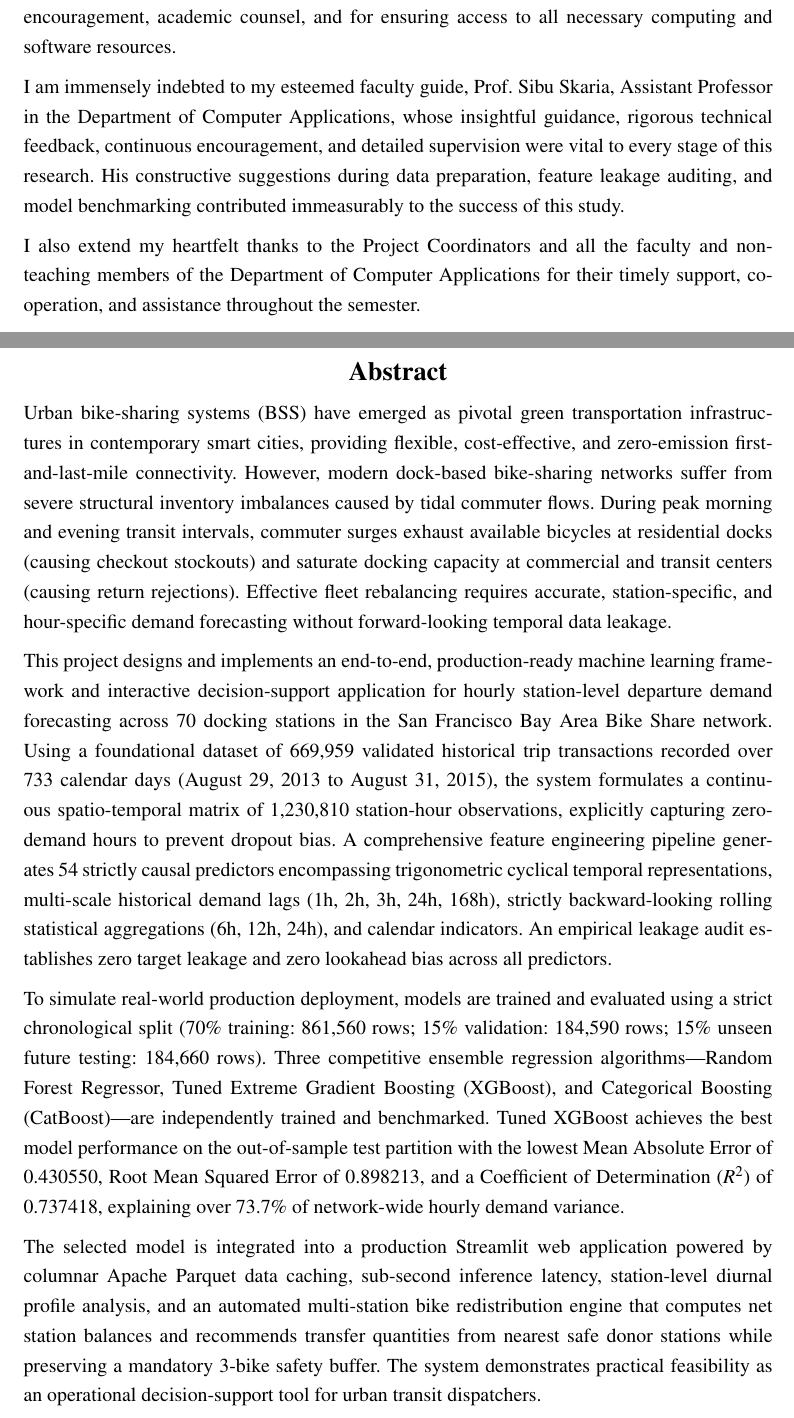
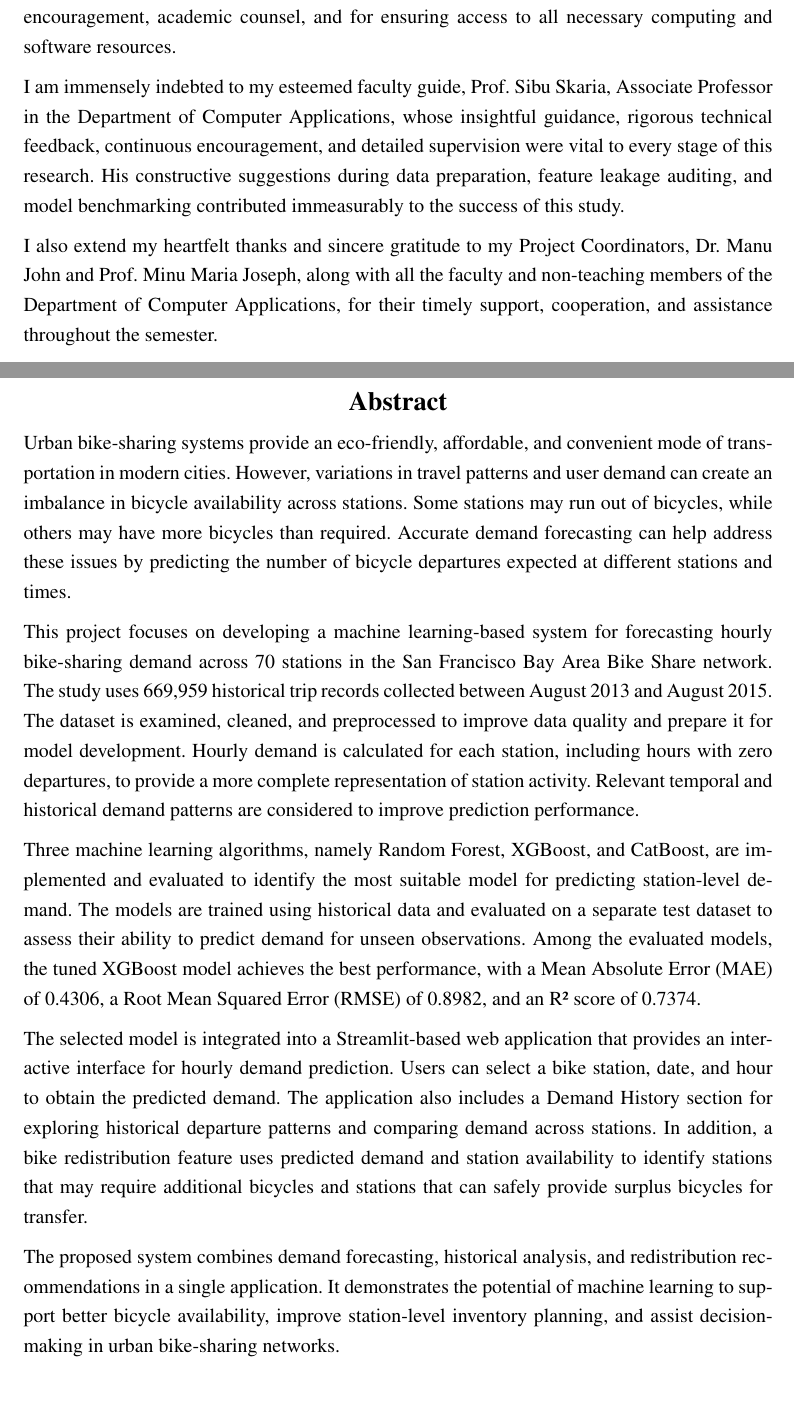
Before and after one commit to IsabellaDennis/Urban-bike-sharing-demand-prediction, a LaTeX document (reports/main.tex): two parts of pages 3 and 4 of 71, joined at a grey line, cut so that both start at the same text, the shorter picture padded with empty space. Compiled offline with pdfLaTeX.

Commit message:
Revise abstract and update footer text in main.tex

```diff
--- a/reports/main.tex
+++ b/reports/main.tex
@@ -21,7 +21,7 @@
 \usepackage{chngcntr}
 \usepackage{amsmath, amssymb}
 
-\renewcommand{\contentsname}{CONTENTS}
+\renewcommand{\contentsname}{Contents}
 
 % Caption styling matching Final_report.pdf: "Fig X.Y Description" and "Table X.Y Description"
 \DeclareCaptionLabelSeparator{space}{ }
@@ -68,7 +68,7 @@
 \pagestyle{fancy}
 \fancyhf{}
 \fancyhead[R]{\rmfamily\fontsize{11pt}{13pt}\selectfont Urban Bike-Sharing Demand Forecasting Using Machine Learning}
-\fancyfoot[L]{\rmfamily\fontsize{11pt}{13pt}\selectfont Department of Computer Applications}
+\fancyfoot[L]{\rmfamily\fontsize{11pt}{13pt}\selectfont Department of Computer Applications, MACE}
 \fancyfoot[R]{\rmfamily\fontsize{11pt}{13pt}\selectfont \thepage}
 \renewcommand{\headrulewidth}{1.0pt}
 \renewcommand{\footrulewidth}{1.0pt}
@@ -85,7 +85,7 @@
 \fancypagestyle{plain}{%
     \fancyhf{}%
     \fancyhead[R]{\rmfamily\fontsize{11pt}{13pt}\selectfont Urban Bike-Sharing Demand Forecasting Using Machine Learning}%
-    \fancyfoot[L]{\rmfamily\fontsize{11pt}{13pt}\selectfont Department of Computer Applications}%
+    \fancyfoot[L]{\rmfamily\fontsize{11pt}{13pt}\selectfont Department of Computer Applications, MACE}%
     \fancyfoot[R]{\rmfamily\fontsize{11pt}{13pt}\selectfont \thepage}%
     \renewcommand{\headrulewidth}{1.0pt}%
     \renewcommand{\footrulewidth}{1.0pt}%
@@ -240,9 +240,9 @@ I express my profound gratitude to Dr. Bos Mathew Jos, Principal of Mar Athanasi
 
 I place on record my sincere thanks and respectful gratitude to Dr. Sonia Abraham, Professor and Head of the Department of Computer Applications, for her constant support, valuable encouragement, academic counsel, and for ensuring access to all necessary computing and software resources.
 
-I am immensely indebted to my esteemed faculty guide, Prof. Sibu Skaria, Assistant Professor in the Department of Computer Applications, whose insightful guidance, rigorous technical feedback, continuous encouragement, and detailed supervision were vital to every stage of this research. His constructive suggestions during data preparation, feature leakage auditing, and model benchmarking contributed immeasurably to the success of this study.
-
-I also extend my heartfelt thanks to the Project Coordinators and all the faculty and non-teaching members of the Department of Computer Applications for their timely support, co-operation, and assistance throughout the semester.
+I am immensely indebted to my esteemed faculty guide, Prof. Sibu Skaria, Associate Professor in the Department of Computer Applications, whose insightful guidance, rigorous technical feedback, continuous encouragement, and detailed supervision were vital to every stage of this research. His constructive suggestions during data preparation, feature leakage auditing, and model benchmarking contributed immeasurably to the success of this study.
+
+I also extend my heartfelt thanks and sincere gratitude to my Project Coordinators, Dr. Manu John and Prof. Minu Maria Joseph, along with all the faculty and non-teaching members of the Department of Computer Applications, for their timely support, cooperation, and assistance throughout the semester.
 
 Finally, I convey my deepest appreciation to my beloved parents, family members, and friends for their enduring patience, unconditional love, moral support, and motivation, which served as a constant pillar of strength throughout this project.
 
@@ -259,13 +259,15 @@ Finally, I convey my deepest appreciation to my beloved parents, family members,
 \section*{Abstract}
 \addcontentsline{toc}{section}{Abstract}
 
-Urban bike-sharing systems (BSS) have emerged as pivotal green transportation infrastructures in contemporary smart cities, providing flexible, cost-effective, and zero-emission first-and-last-mile connectivity. However, modern dock-based bike-sharing networks suffer from severe structural inventory imbalances caused by tidal commuter flows. During peak morning and evening transit intervals, commuter surges exhaust available bicycles at residential docks (causing checkout stockouts) and saturate docking capacity at commercial and transit centers (causing return rejections). Effective fleet rebalancing requires accurate, station-specific, and hour-specific demand forecasting without forward-looking temporal data leakage.
-
-This project designs and implements an end-to-end, production-ready machine learning framework and interactive decision-support application for hourly station-level departure demand forecasting across 70 docking stations in the San Francisco Bay Area Bike Share network. Using a foundational dataset of 669,959 validated historical trip transactions recorded over 733 calendar days (August 29, 2013 to August 31, 2015), the system formulates a continuous spatio-temporal matrix of 1,230,810 station-hour observations, explicitly capturing zero-demand hours to prevent dropout bias. A comprehensive feature engineering pipeline generates 54 strictly causal predictors encompassing trigonometric cyclical temporal representations, multi-scale historical demand lags (1h, 2h, 3h, 24h, 168h), strictly backward-looking rolling statistical aggregations (6h, 12h, 24h), and calendar indicators. An empirical leakage audit establishes zero target leakage and zero lookahead bias across all predictors.
-
-To simulate real-world production deployment, models are trained and evaluated using a strict chronological split (70\% training: 861,560 rows; 15\% validation: 184,590 rows; 15\% unseen future testing: 184,660 rows). Three competitive ensemble regression algorithms---Random Forest Regressor, Tuned Extreme Gradient Boosting (XGBoost), and Categorical Boosting (CatBoost)---are independently trained and benchmarked. Tuned XGBoost achieves the best model performance on the out-of-sample test partition with the lowest Mean Absolute Error of 0.430550, Root Mean Squared Error of 0.898213, and a Coefficient of Determination ($R^2$) of 0.737418, explaining over 73.7\% of network-wide hourly demand variance.
-
-The selected model is integrated into a production Streamlit web application powered by columnar Apache Parquet data caching, sub-second inference latency, station-level diurnal profile analysis, and an automated multi-station bike redistribution engine that computes net station balances and recommends transfer quantities from nearest safe donor stations while preserving a mandatory 3-bike safety buffer. The system demonstrates practical feasibility as an operational decision-support tool for urban transit dispatchers.
+Urban bike-sharing systems provide an eco-friendly, affordable, and convenient mode of transportation in modern cities. However, variations in travel patterns and user demand can create an imbalance in bicycle availability across stations. Some stations may run out of bicycles, while others may have more bicycles than required. Accurate demand forecasting can help address these issues by predicting the number of bicycle departures expected at different stations and times.
+
+This project focuses on developing a machine learning-based system for forecasting hourly bike-sharing demand across 70 stations in the San Francisco Bay Area Bike Share network. The study uses 669,959 historical trip records collected between August 2013 and August 2015. The dataset is examined, cleaned, and preprocessed to improve data quality and prepare it for model development. Hourly demand is calculated for each station, including hours with zero departures, to provide a more complete representation of station activity. Relevant temporal and historical demand patterns are considered to improve prediction performance.
+
+Three machine learning algorithms, namely Random Forest, XGBoost, and CatBoost, are implemented and evaluated to identify the most suitable model for predicting station-level demand. The models are trained using historical data and evaluated on a separate test dataset to assess their ability to predict demand for unseen observations. Among the evaluated models, the tuned XGBoost model achieves the best performance, with a Mean Absolute Error (MAE) of 0.4306, a Root Mean Squared Error (RMSE) of 0.8982, and an R² score of 0.7374.
+
+The selected model is integrated into a Streamlit-based web application that provides an interactive interface for hourly demand prediction. Users can select a bike station, date, and hour to obtain the predicted demand. The application also includes a Demand History section for exploring historical departure patterns and comparing demand across stations. In addition, a bike redistribution feature uses predicted demand and station availability to identify stations that may require additional bicycles and stations that can safely provide surplus bicycles for transfer.
+
+The proposed system combines demand forecasting, historical analysis, and redistribution recommendations in a single application. It demonstrates the potential of machine learning to support better bicycle availability, improve station-level inventory planning, and assist decision-making in urban bike-sharing networks.
 
 \newpage
 
```
Also changed, not shown: reports/main.tex (16 more changed lines).
